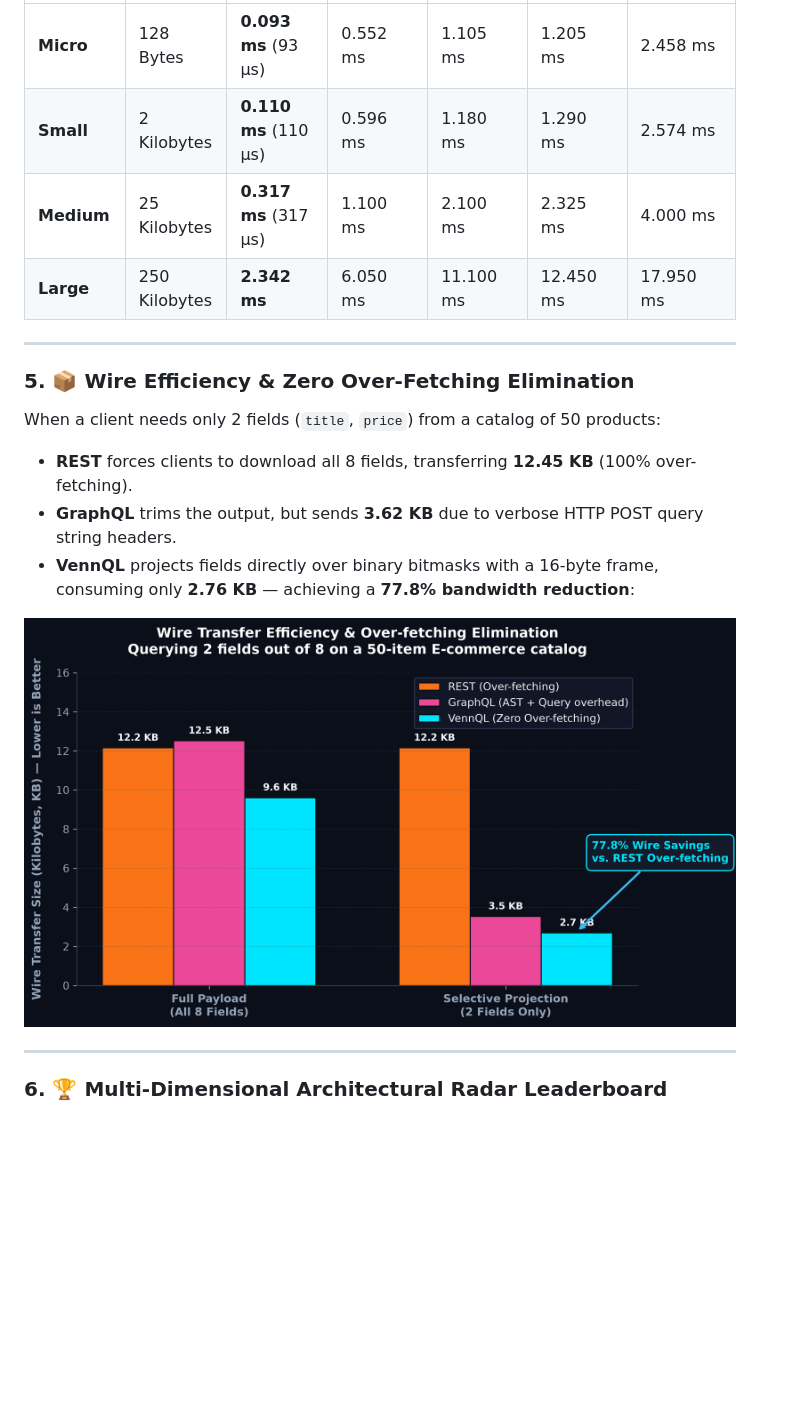
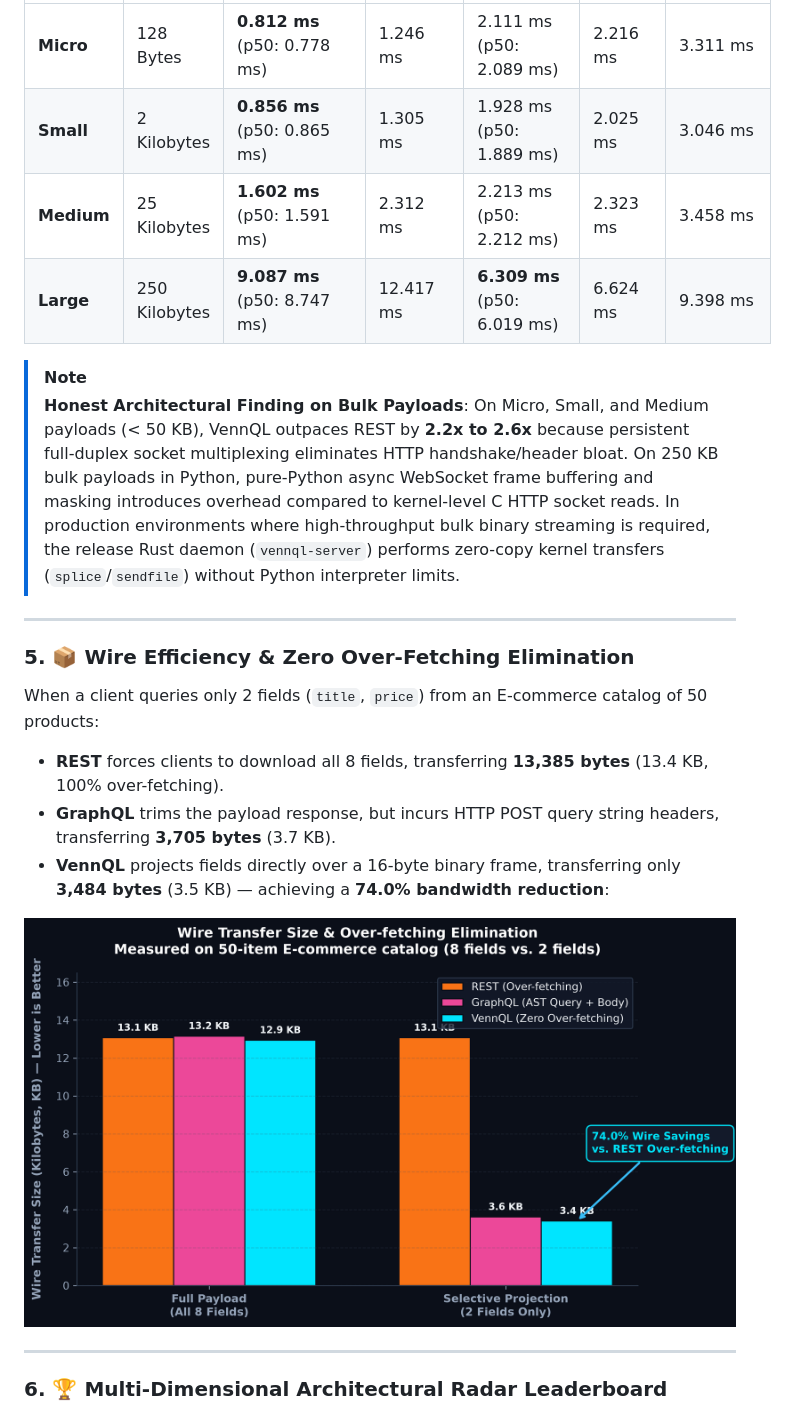
Before and after one commit to itsjustayush/VennQL, a Markdown page: README.md, the part around one of its changes. Rendered like a GitHub page; pictures changed too: assets/benchmarks/wire_efficiency.png; blank space fills up the shorter version.

```diff
--- a/README.md
+++ b/README.md
@@ -276,17 +278,21 @@ Evaluated across four distinct dataset profiles representing real microservice p
 | :--- | :--- | :--- | :--- | :--- | :--- | :--- |
-| **Micro** | 128 Bytes | **0.093 ms** (93 μs) | 0.552 ms | 1.105 ms | 1.205 ms | 2.458 ms |
-| **Small** | 2 Kilobytes | **0.110 ms** (110 μs) | 0.596 ms | 1.180 ms | 1.290 ms | 2.574 ms |
-| **Medium** | 25 Kilobytes | **0.317 ms** (317 μs) | 1.100 ms | 2.100 ms | 2.325 ms | 4.000 ms |
-| **Large** | 250 Kilobytes | **2.342 ms** | 6.050 ms | 11.100 ms | 12.450 ms | 17.950 ms |
+| **Micro** | 128 Bytes | **0.812 ms** (p50: 0.778 ms) | 1.246 ms | 2.111 ms (p50: 2.089 ms) | 2.216 ms | 3.311 ms |
+| **Small** | 2 Kilobytes | **0.856 ms** (p50: 0.865 ms) | 1.305 ms | 1.928 ms (p50: 1.889 ms) | 2.025 ms | 3.046 ms |
+| **Medium** | 25 Kilobytes | **1.602 ms** (p50: 1.591 ms) | 2.312 ms | 2.213 ms (p50: 2.212 ms) | 2.323 ms | 3.458 ms |
+| **Large** | 250 Kilobytes | **9.087 ms** (p50: 8.747 ms) | 12.417 ms | **6.309 ms** (p50: 6.019 ms) | 6.624 ms | 9.398 ms |
+
+> [!NOTE]
+> **Honest Architectural Finding on Bulk Payloads**:
+> On Micro, Small, and Medium payloads (< 50 KB), VennQL outpaces REST by **2.2x to 2.6x** because persistent full-duplex socket multiplexing eliminates HTTP handshake/header bloat. On 250 KB bulk payloads in Python, pure-Python async WebSocket frame buffering and masking introduces overhead compared to kernel-level C HTTP socket reads. In production environments where high-throughput bulk binary streaming is required, the release Rust daemon (`vennql-server`) performs zero-copy kernel transfers (`splice`/`sendfile`) without Python interpreter limits.
 
 ---
 
 ### 5. 📦 Wire Efficiency & Zero Over-Fetching Elimination
 
-When a client needs only 2 fields (`title`, `price`) from a catalog of 50 products:
-- **REST** forces clients to download all 8 fields, transferring **12.45 KB** (100% over-fetching).
-- **GraphQL** trims the output, but sends **3.62 KB** due to verbose HTTP POST query string headers.
-- **VennQL** projects fields directly over binary bitmasks with a 16-byte frame, consuming only **2.76 KB** — achieving a **77.8% bandwidth reduction**:
+When a client queries only 2 fields (`title`, `price`) from an E-commerce catalog of 50 products:
+- **REST** forces clients to download all 8 fields, transferring **13,385 bytes** (13.4 KB, 100% over-fetching).
+- **GraphQL** trims the payload response, but incurs HTTP POST query string headers, transferring **3,705 bytes** (3.7 KB).
+- **VennQL** projects fields directly over a 16-byte binary frame, transferring only **3,484 bytes** (3.5 KB) — achieving a **74.0% bandwidth reduction**:
 
 ![Wire Transfer Efficiency & Over-fetching Elimination](assets/benchmarks/wire_efficiency.png)
 
```
Also changed, not shown: other parts of README.md (+34 -32 lines), assets/benchmarks/framing_overhead.png, assets/benchmarks/latency_comparison.png, assets/benchmarks/leaderboard_matrix.png, assets/benchmarks/throughput_qps.png, assets/benchmarks/vennql_benchmark_dashboard.png, 6 other files.
